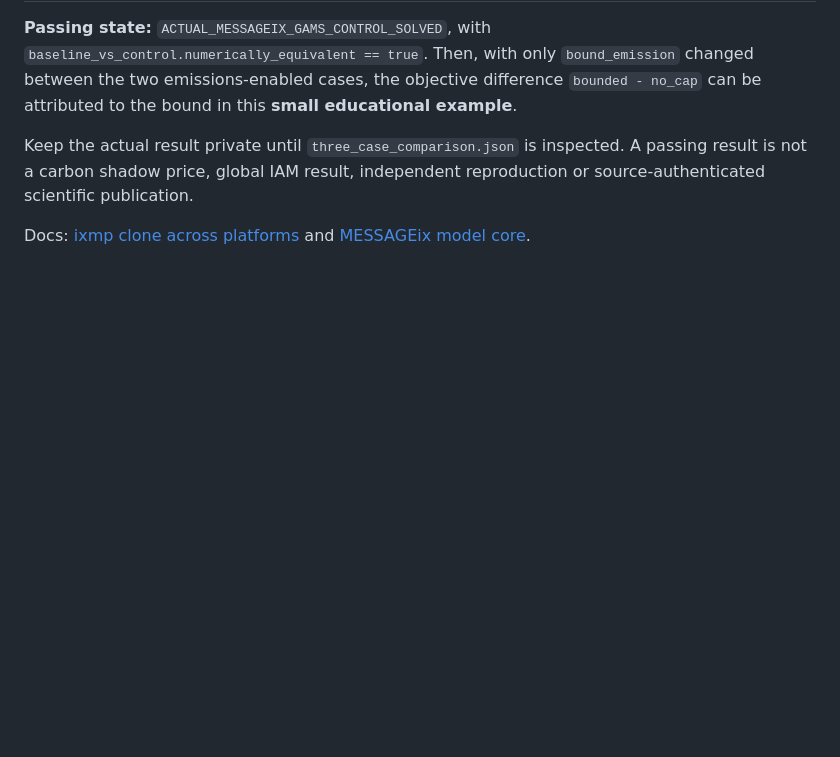
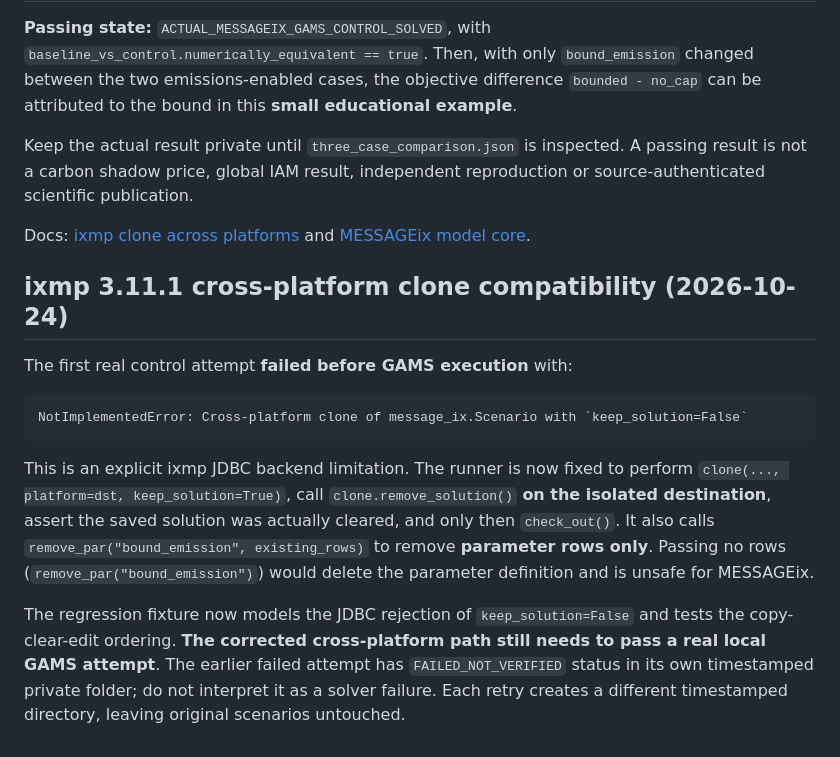
Before and after one commit to abhijith-sivaprasadan/residual-pathways, a Markdown page: docs/westeros_control_experiment.md, the part around the change. Rendered like a GitHub page; blank space fills up the shorter version.

Commit message:
Document ixmp JDBC clone incompatibility and supported copy-clear-edit workaround

````diff
--- a/docs/westeros_control_experiment.md
+++ b/docs/westeros_control_experiment.md
@@ -39,3 +39,15 @@ The script **does not rerun the two original optimizations**. If the new solver
 Keep the actual result private until `three_case_comparison.json` is inspected. A passing result is not a carbon shadow price, global IAM result, independent reproduction or source-authenticated scientific publication.
 
 Docs: [ixmp clone across platforms](https://docs.messageix.org/projects/ixmp/en/stable/api.html) and [MESSAGEix model core](https://docs.messageix.org/en/v3.11.1/model/MESSAGE/model_core.html).
+
+## ixmp 3.11.1 cross-platform clone compatibility (2026-10-24)
+
+The first real control attempt **failed before GAMS execution** with:
+
+```text
+NotImplementedError: Cross-platform clone of message_ix.Scenario with `keep_solution=False`
+```
+
+This is an explicit ixmp JDBC backend limitation. The runner is now fixed to perform `clone(..., platform=dst, keep_solution=True)`, call `clone.remove_solution()` **on the isolated destination**, assert the saved solution was actually cleared, and only then `check_out()`. It also calls `remove_par("bound_emission", existing_rows)` to remove **parameter rows only**. Passing no rows (`remove_par("bound_emission")`) would delete the parameter definition and is unsafe for MESSAGEix.
+
+The regression fixture now models the JDBC rejection of `keep_solution=False` and tests the copy-clear-edit ordering. **The corrected cross-platform path still needs to pass a real local GAMS attempt**. The earlier failed attempt has `FAILED_NOT_VERIFIED` status in its own timestamped private folder; do not interpret it as a solver failure. Each retry creates a different timestamped directory, leaving original scenarios untouched.
````
